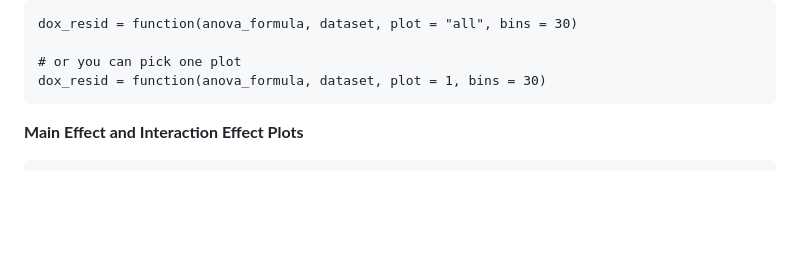
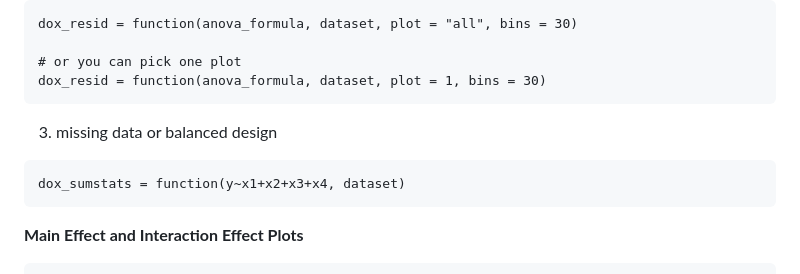
Before and after one commit to grinnell-statistics/easydox, a Markdown page: README.md, the part around the change. Rendered like a GitHub page; blank space fills up the shorter version.

````diff
--- a/README.md
+++ b/README.md
@@ -35,6 +35,11 @@ dox_resid = function(anova_formula, dataset, plot = "all", bins = 30)
 
 # or you can pick one plot
 dox_resid = function(anova_formula, dataset, plot = 1, bins = 30)
+```
+
+3) missing data or balanced design
+```
+dox_sumstats = function(y~x1+x2+x3+x4, dataset)
 ```
 
 **Main Effect and Interaction Effect Plots**
````
